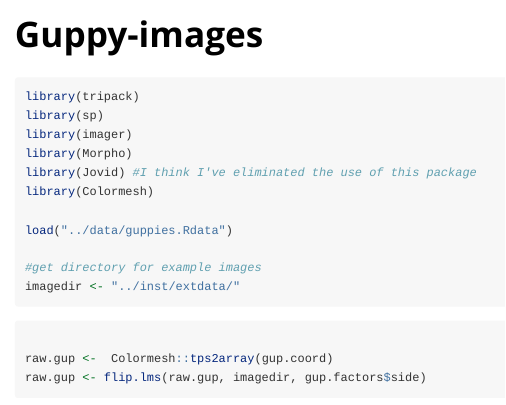
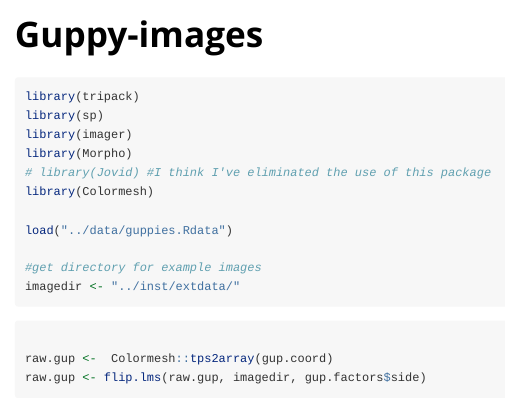
Before and after one commit to J0vid/Colormesh, an R Markdown document (vignettes/Guppy-images.Rmd): the page in a window 1100 px wide, from its top. Rendered offline with R 4.5, knitr and Pandoc, with nearby package versions; some code elsewhere in the file could not run offline; long lines of code are wrapped.

Commit message:
Suggested packages and hopefully the vignette works now

```diff
--- a/vignettes/Guppy-images.Rmd
+++ b/vignettes/Guppy-images.Rmd
@@ -19,7 +19,7 @@ library(tripack)
 library(sp)
 library(imager)
 library(Morpho)
-library(Jovid) #I think I've eliminated the use of this package
+# library(Jovid) #I think I've eliminated the use of this package
 library(Colormesh)
 
 load("../data/guppies.Rdata")
```
Also changed, not shown: 1 other file.
